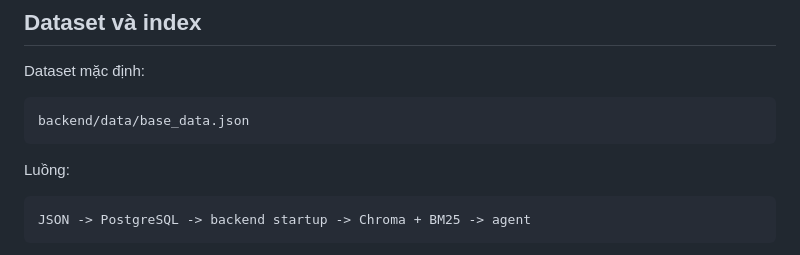
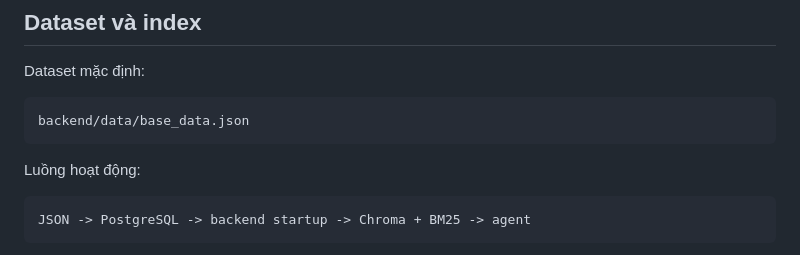
Before and after one commit to lmhtung/legal-assistant-agent, a Markdown page: README.md, the part around the change. Drawn GitHub-style.

````diff
--- a/README.md
+++ b/README.md
@@ -175,7 +175,7 @@ Dataset mặc định:
 backend/data/base_data.json
 ```
 
-Luồng:
+Luồng hoạt động:
 
 ```text
 JSON -> PostgreSQL -> backend startup -> Chroma + BM25 -> agent
````
